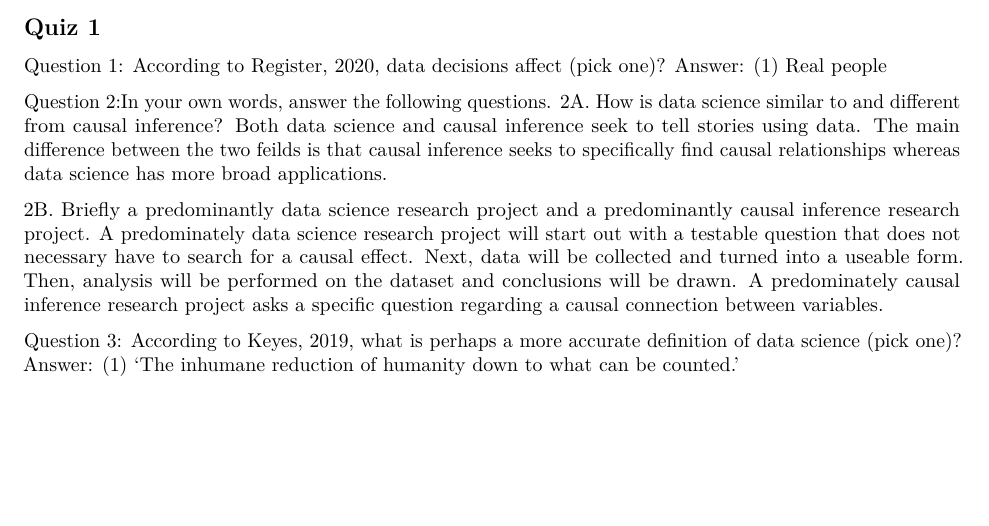
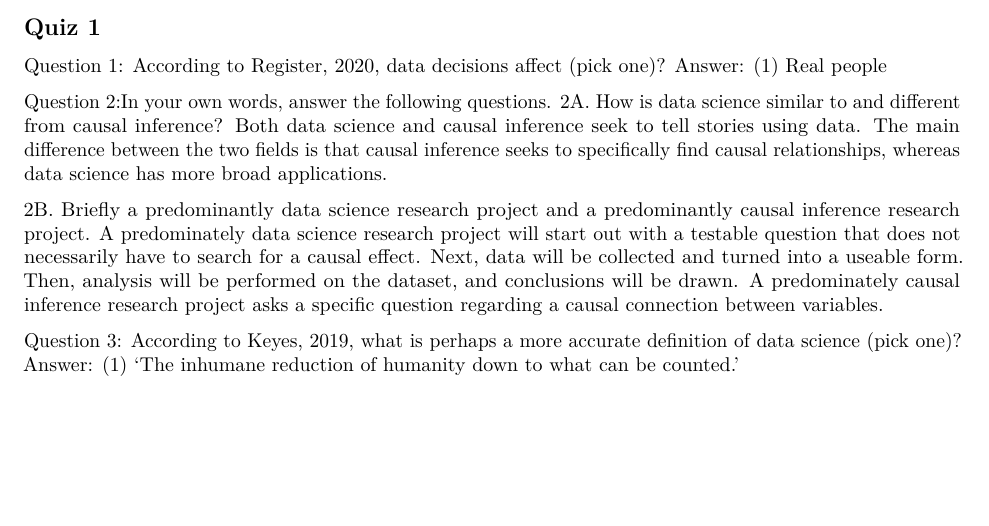
Before and after one commit to Joey-Herrera/Causal_inference, an R Markdown document (CI_Assignment1_JH.Rmd): part of page 2 of 2, cut so that both start at the same text. Rendered offline with R 4.5, knitr and Pandoc, then LaTeX, with nearby package versions.

Commit message:
Update CI_Assignment1_JH.Rmd

```diff
--- a/CI_Assignment1_JH.Rmd
+++ b/CI_Assignment1_JH.Rmd
@@ -20,10 +20,10 @@ Answer: (1) Real people
 
 Question 2:In your own words, answer the following questions.
 2A. How is data science similar to and different from causal inference?
-Both data science and causal inference seek to tell stories using data. The main difference between the two feilds is that causal inference seeks to specifically find causal relationships whereas data science has more broad applications.
+Both data science and causal inference seek to tell stories using data. The main difference between the two fields is that causal inference seeks to specifically find causal relationships, whereas data science has more broad applications.
 
 2B. Briefly a predominantly data science research project and a predominantly causal inference research project.
-A predominately data science research project will start out with a testable question that does not necessary have to search for a causal effect. Next, data will be collected and turned into a useable form. Then, analysis will be performed on the dataset and conclusions will be drawn. A predominately causal inference research project asks a specific question regarding a causal connection between variables.
+A predominately data science research project will start out with a testable question that does not necessarily have to search for a causal effect. Next, data will be collected and turned into a useable form. Then, analysis will be performed on the dataset, and conclusions will be drawn. A predominately causal inference research project asks a specific question regarding a causal connection between variables.
 
 Question 3: According to Keyes, 2019, what is perhaps a more accurate definition of data science (pick one)?
 Answer: (1) ‘The inhumane reduction of humanity down to what can be counted.’
```
